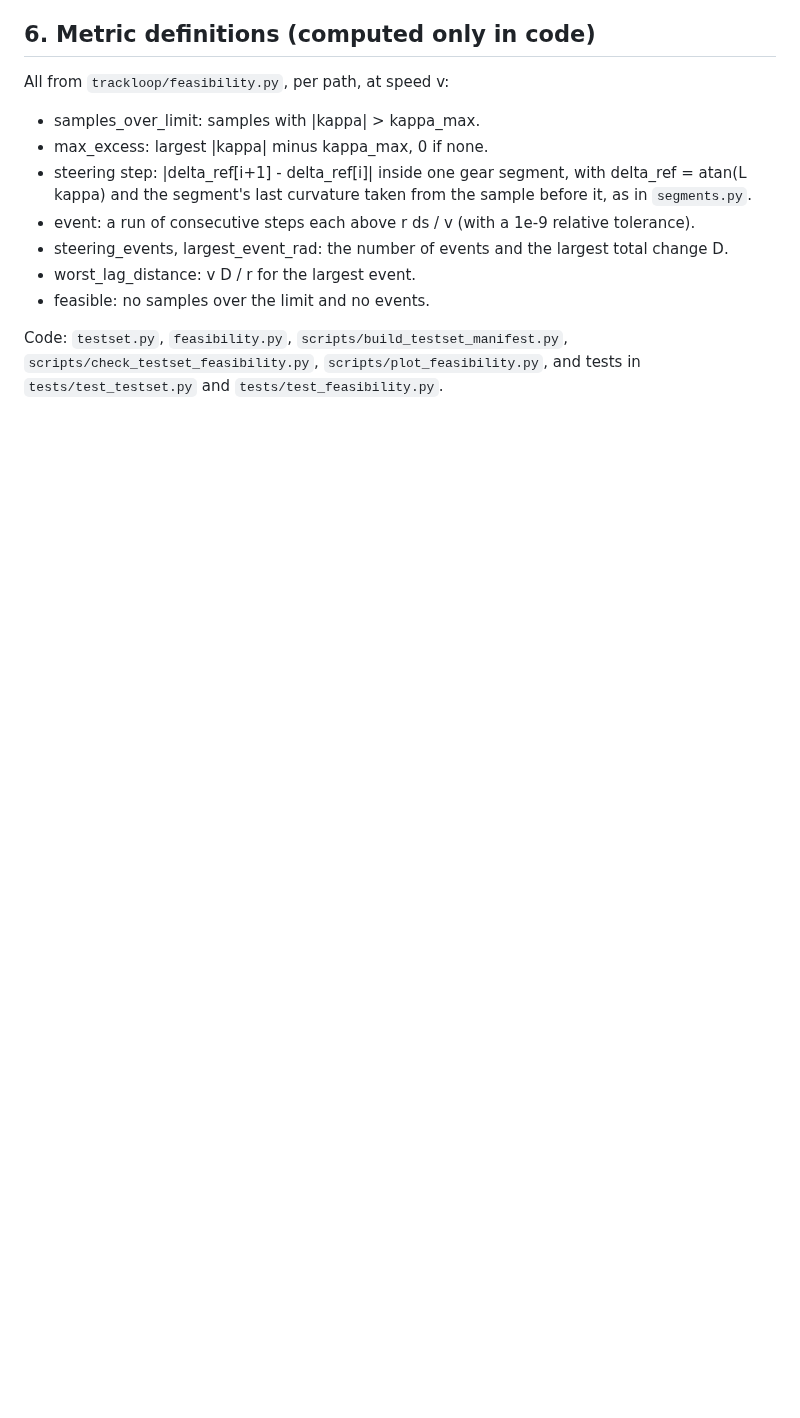
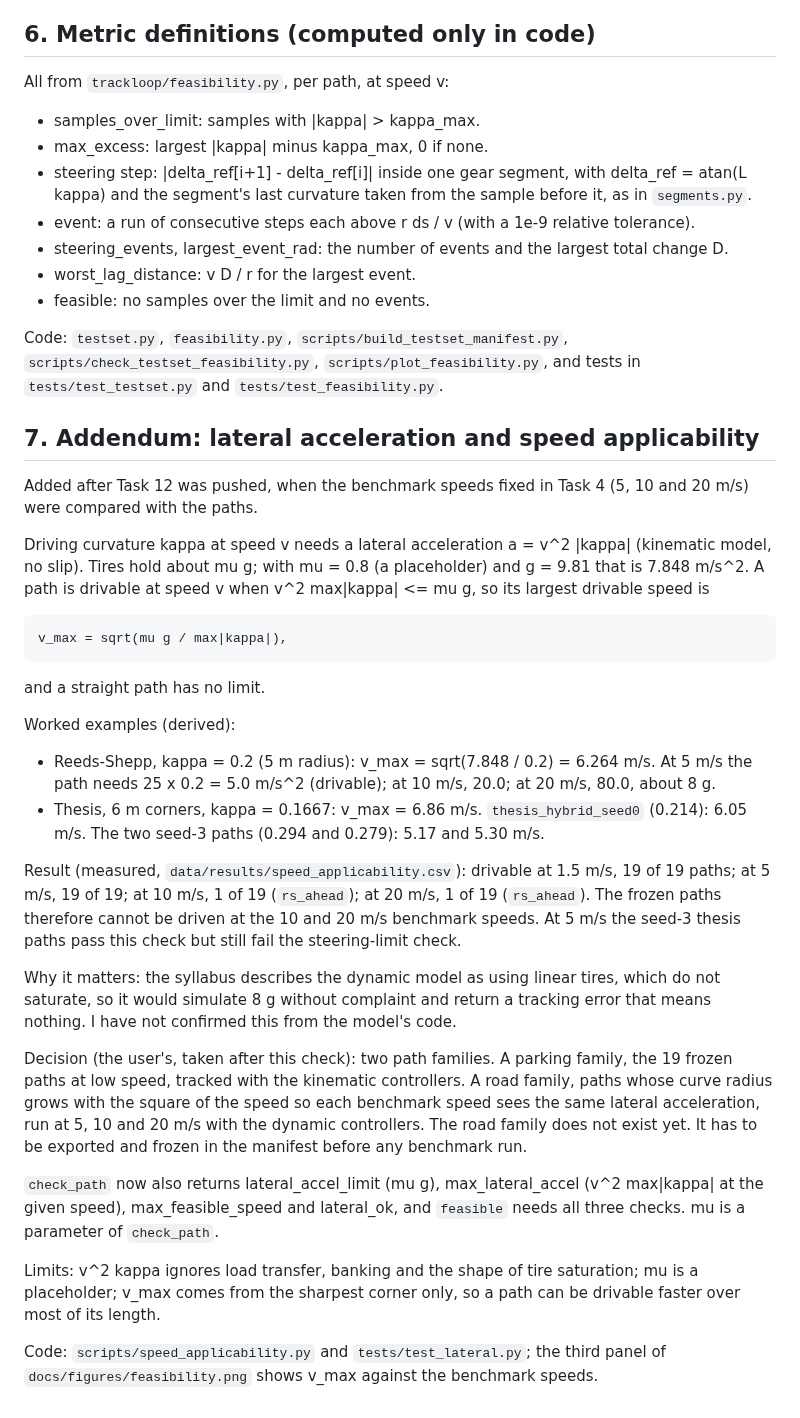
Before and after one commit to Asif-Ucchwas/trackloop, a Markdown page: docs/notes/feasibility_math_reference.md, the part around the change. Drawn GitHub-style; blank space fills up the shorter version.

```diff
--- a/docs/notes/feasibility_math_reference.md
+++ b/docs/notes/feasibility_math_reference.md
@@ -124,3 +124,50 @@ All from `trackloop/feasibility.py`, per path, at speed v:
 Code: `testset.py`, `feasibility.py`, `scripts/build_testset_manifest.py`,
 `scripts/check_testset_feasibility.py`, `scripts/plot_feasibility.py`, and tests in
 `tests/test_testset.py` and `tests/test_feasibility.py`.
+
+## 7. Addendum: lateral acceleration and speed applicability
+
+Added after Task 12 was pushed, when the benchmark speeds fixed in Task 4 (5, 10 and
+20 m/s) were compared with the paths.
+
+Driving curvature kappa at speed v needs a lateral acceleration a = v^2 |kappa| (kinematic
+model, no slip). Tires hold about mu g; with mu = 0.8 (a placeholder) and g = 9.81 that is
+7.848 m/s^2. A path is drivable at speed v when v^2 max|kappa| <= mu g, so its largest
+drivable speed is
+
+    v_max = sqrt(mu g / max|kappa|),
+
+and a straight path has no limit.
+
+Worked examples (derived):
+
+- Reeds-Shepp, kappa = 0.2 (5 m radius): v_max = sqrt(7.848 / 0.2) = 6.264 m/s. At 5 m/s the
+  path needs 25 x 0.2 = 5.0 m/s^2 (drivable); at 10 m/s, 20.0; at 20 m/s, 80.0, about 8 g.
+- Thesis, 6 m corners, kappa = 0.1667: v_max = 6.86 m/s. `thesis_hybrid_seed0` (0.214): 6.05
+  m/s. The two seed-3 paths (0.294 and 0.279): 5.17 and 5.30 m/s.
+
+Result (measured, `data/results/speed_applicability.csv`): drivable at 1.5 m/s, 19 of 19
+paths; at 5 m/s, 19 of 19; at 10 m/s, 1 of 19 (`rs_ahead`); at 20 m/s, 1 of 19 (`rs_ahead`).
+The frozen paths therefore cannot be driven at the 10 and 20 m/s benchmark speeds. At 5 m/s
+the seed-3 thesis paths pass this check but still fail the steering-limit check.
+
+Why it matters: the syllabus describes the dynamic model as using linear tires, which do not
+saturate, so it would simulate 8 g without complaint and return a tracking error that means
+nothing. I have not confirmed this from the model's code.
+
+Decision (the user's, taken after this check): two path families. A parking family, the 19
+frozen paths at low speed, tracked with the kinematic controllers. A road family, paths whose
+curve radius grows with the square of the speed so each benchmark speed sees the same lateral
+acceleration, run at 5, 10 and 20 m/s with the dynamic controllers. The road family does not
+exist yet. It has to be exported and frozen in the manifest before any benchmark run.
+
+`check_path` now also returns lateral_accel_limit (mu g), max_lateral_accel (v^2 max|kappa|
+at the given speed), max_feasible_speed and lateral_ok, and `feasible` needs all three
+checks. mu is a parameter of `check_path`.
+
+Limits: v^2 kappa ignores load transfer, banking and the shape of tire saturation; mu is a
+placeholder; v_max comes from the sharpest corner only, so a path can be drivable faster over
+most of its length.
+
+Code: `scripts/speed_applicability.py` and `tests/test_lateral.py`; the third panel of
+`docs/figures/feasibility.png` shows v_max against the benchmark speeds.
```
Also changed, not shown: DEVLOG.md (+11 -0 lines), README.md (+4 -0 lines), docs/figures/feasibility.png, 6 other files.
